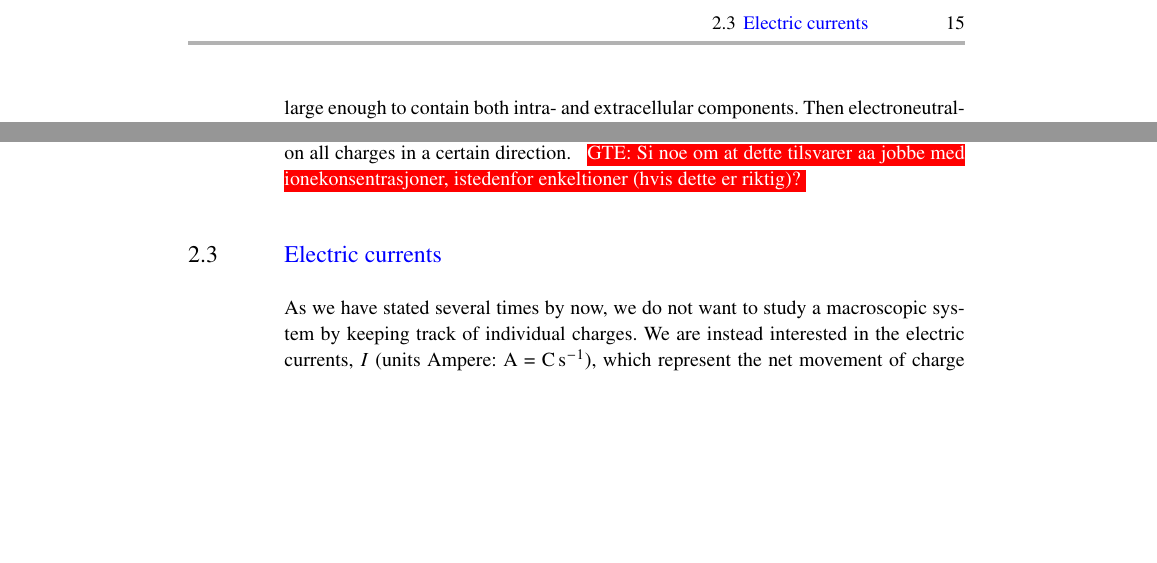
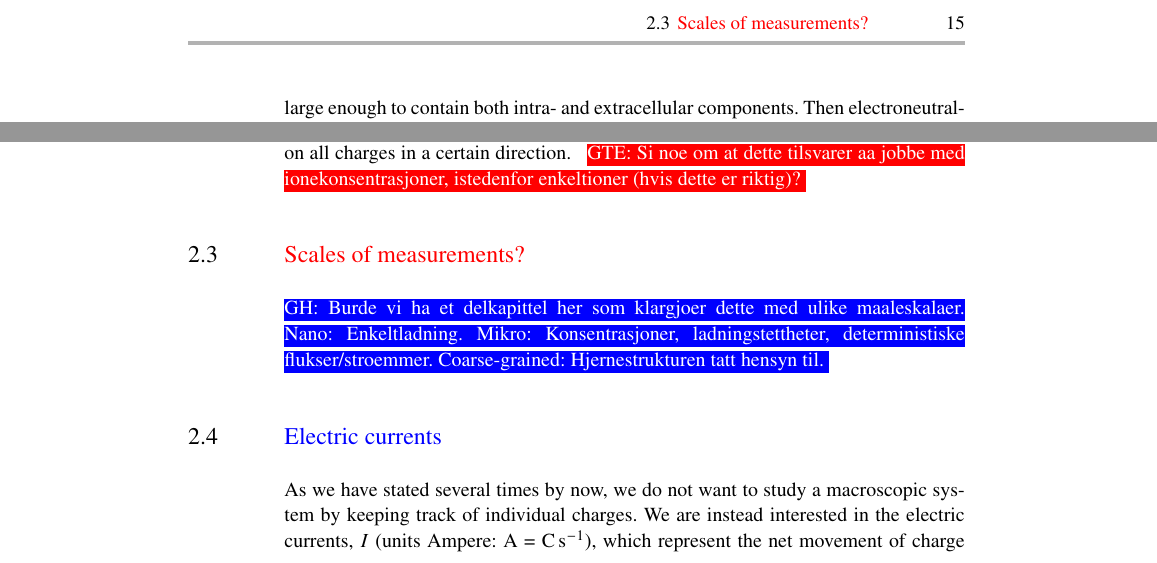
Before and after one commit to geih/ECSbook, a LaTeX thesis (Book.tex, which reads Ch-Basics.tex): two parts of page 31 of 214, joined at a grey line, cut at the place of the change, the shorter picture padded with empty space. Compiled offline with pdfLaTeX; a LaTeX package or settings file that is missing is left out.

Commit message:
noen nye kommentarer

```diff
--- a/Ch-Basics.tex
+++ b/Ch-Basics.tex
@@ -162,6 +162,9 @@ where $r_D$ is called the \textit{Debye shielding distance} and $\epsilon_r$ is
 
 The practical implication of electroneutrality and shielding effects is that, when we study extracellular potentials (or fields), we can neglect contributions from any particular distribution of charges, and instead compute extracellular potentials from the constraint that there should be no charge accumulation anywhere in the extracellular space. As we shall see, it will then be the current sources at neural membranes that give rise to an extracellular potential $\phi$. From here on, we shall thus not think of $\phi$ as something that we compute based on knowledge of the microscopic charge distribution (cf. \fref{eq:Basics:CoulombPhiN}), but rather as a higher level entity, exerting an average force on all charges in a certain direction. \gen{Si noe om at dette tilsvarer aa jobbe med ionekonsentrasjoner, istedenfor enkeltioner (hvis dette er riktig)?}
 
+
+\section{\red{Scales of measurements?}}
+\ghnote{Burde vi ha et delkapittel her som klargjoer dette med ulike maaleskalaer. Nano: Enkeltladning. Mikro: Konsentrasjoner, ladningstettheter, deterministiske flukser/stroemmer. Coarse-grained: Hjernestrukturen tatt hensyn til.}
 
 %%%%%%%%%%%%%%%%%%%%%%%%%%%%%%%%%%%%%%%%%%%%%%%%%
 \section{\blue{Electric currents}}
```
